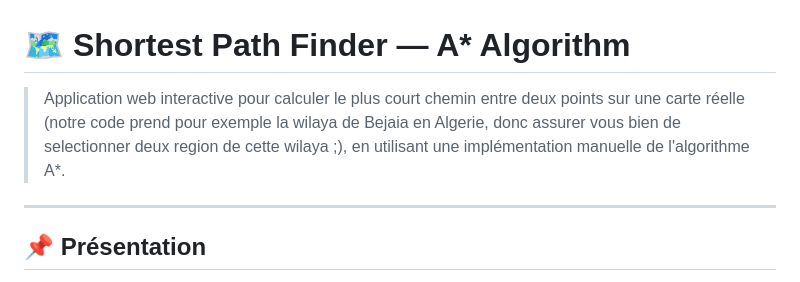
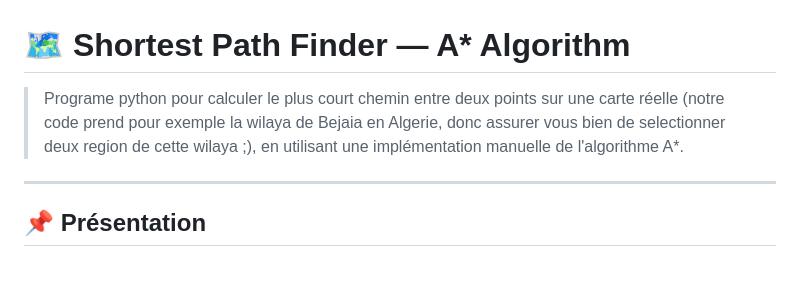
Before and after one commit to cynhlfn/Shortest_path_AI_assignment01, a Markdown page: README.md, the part around the change. Rendered like a GitHub page.

Commit message:
Update README to correct program description

```diff
--- a/README.md
+++ b/README.md
@@ -1,6 +1,6 @@
 # 🗺️ Shortest Path Finder — A* Algorithm
 
-> Application web interactive pour calculer le plus court chemin entre deux points sur une carte réelle (notre code prend pour exemple la wilaya de Bejaia en Algerie, donc assurer vous bien de selectionner deux region de cette wilaya ;), en utilisant une implémentation manuelle de l'algorithme A*.
+> Programe python  pour calculer le plus court chemin entre deux points sur une carte réelle (notre code prend pour exemple la wilaya de Bejaia en Algerie, donc assurer vous bien de selectionner deux region de cette wilaya ;), en utilisant une implémentation manuelle de l'algorithme A*.
 
 ---
 
```
